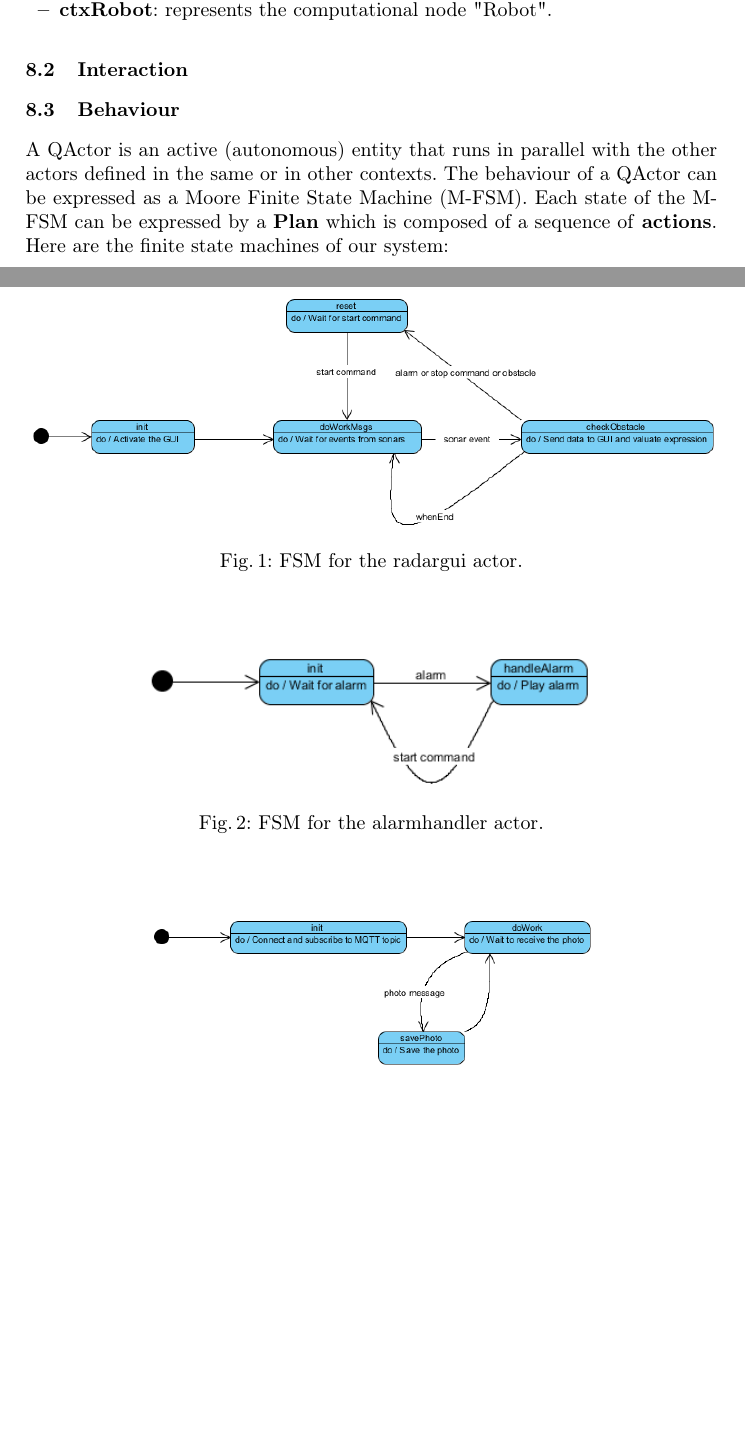
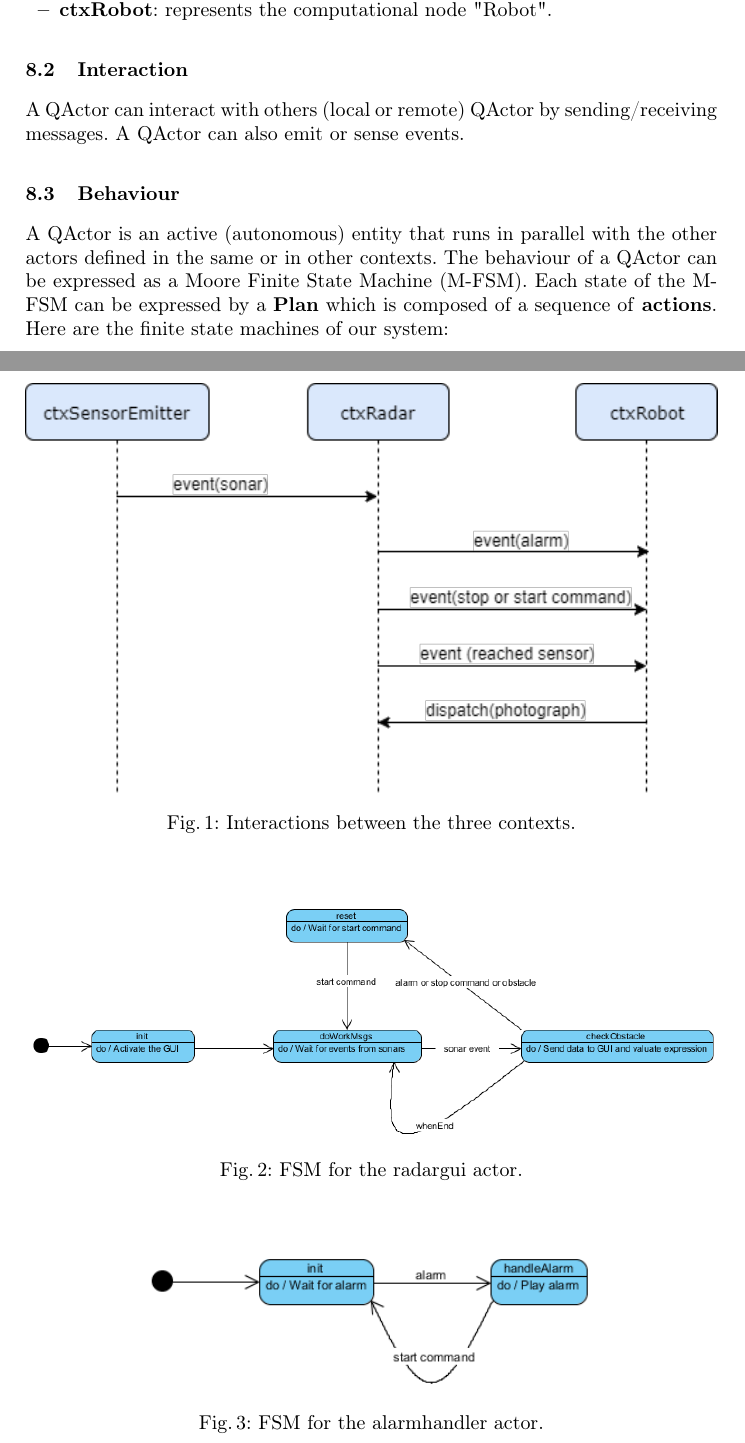
Before and after one commit to LucaPascucci/ioRobot-report, a LaTeX thesis (Report.tex, which reads interaction.tex): two parts of pages 9 and 10 of 13, joined at a grey line, cut so that both start at the same text, the shorter picture padded with empty space. Compiled offline with pdfLaTeX.

Commit message:
interazione.

```diff
--- a/interaction.tex
+++ b/interaction.tex
@@ -1 +1,7 @@
 \subsection{Interaction}
+A QActor can interact with others (local or remote) QActor by sending/receiving messages. A QActor can also emit or sense events.
+\begin{figure}[h]
+	\centering
+	\includegraphics[width=\linewidth]{interaction.png}
+	\caption{Interactions between the three contexts.}
+\end{figure}
```
Also changed, not shown: Report.tex (+0 -4 lines), authors.tex (+0 -2 lines), img/interaction.png (added).
